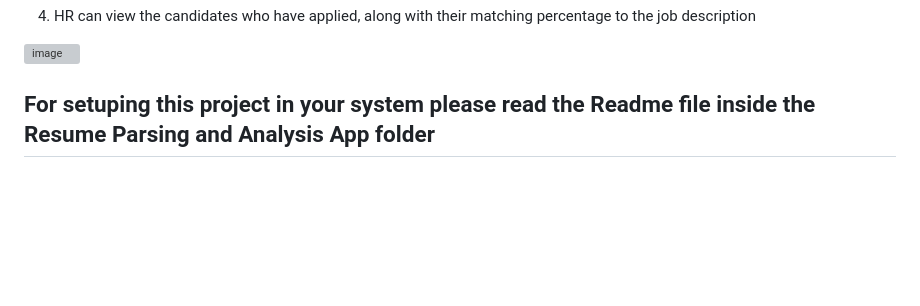
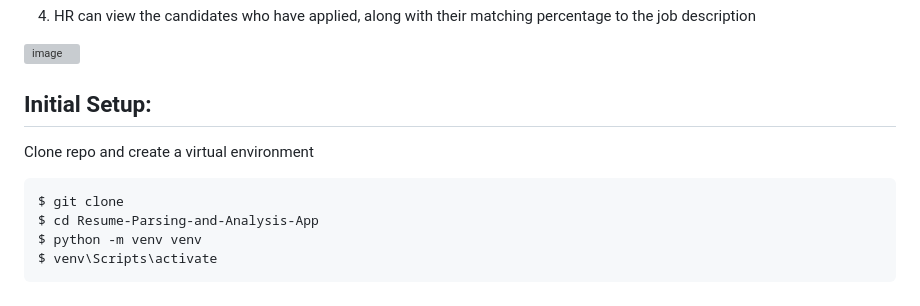
Before and after one commit to Pacchu04/Resume-Parsing-and-Analysis-App, a Markdown page: README.md, the part around the change. Drawn GitHub-style; blank space fills up the shorter version; grey boxes are pictures that could not be loaded.

````diff
--- a/README.md
+++ b/README.md
@@ -71,5 +71,11 @@ Home Page:
 
 ![image](https://github.com/Pacchu04/Resume-Parsing-and-Analysis-App/assets/92878457/ae055bfd-a40c-42f8-9000-c5258e693045)
 
-
-## For setuping this project in your system please read the Readme file inside the Resume Parsing and Analysis App folder
+## Initial Setup:
+Clone repo and create a virtual environment
+```
+$ git clone
+$ cd Resume-Parsing-and-Analysis-App
+$ python -m venv venv
+$ venv\Scripts\activate
+```
````
